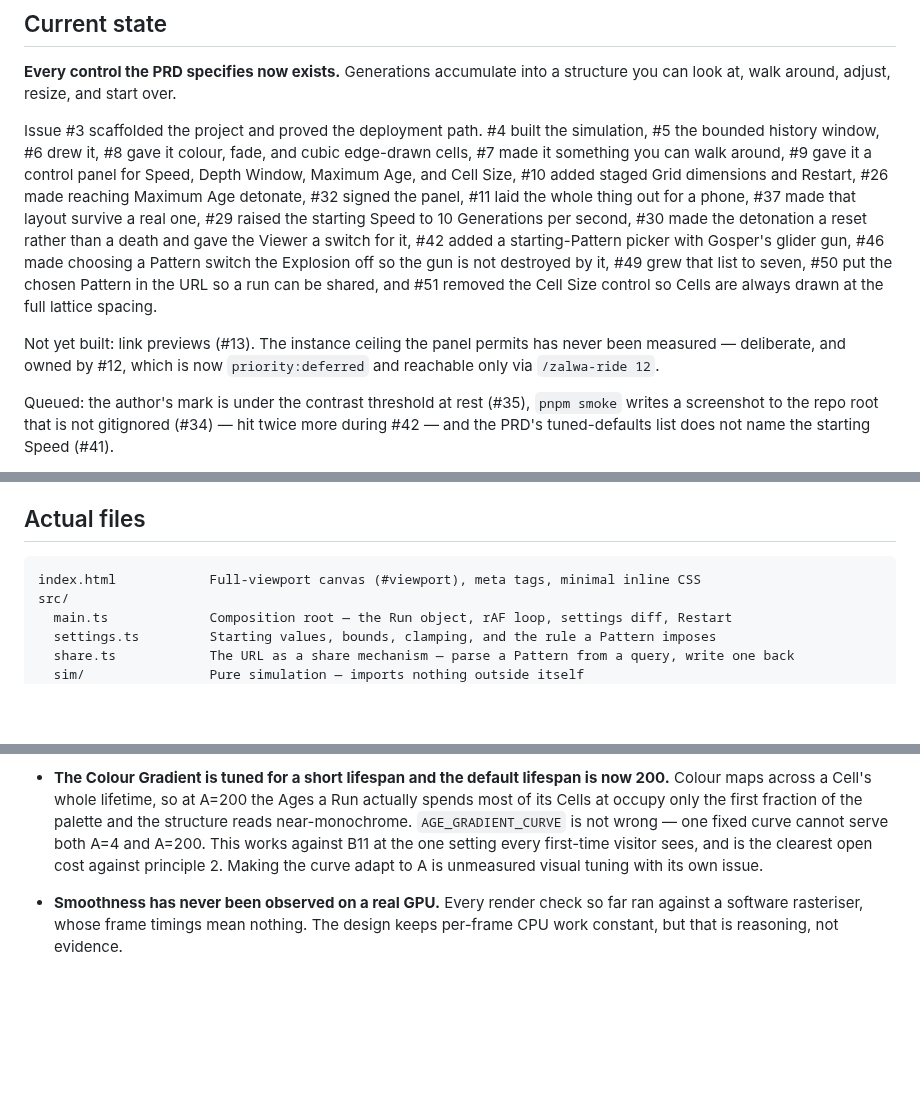
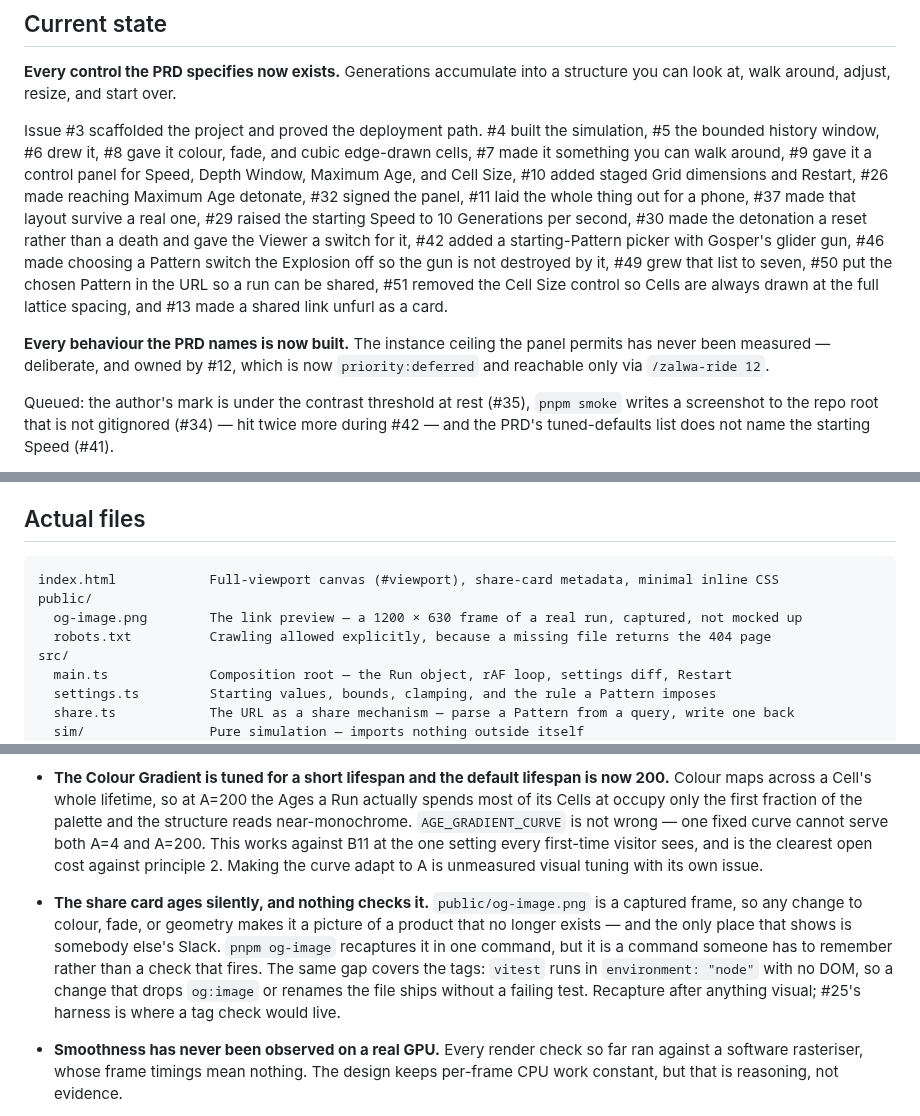
Before and after one commit to WrathZA/3dgol, a Markdown page: .zalwa/codebase.md, 3 parts joined by grey strips. Drawn GitHub-style; blank space fills up the shorter version.

Commit message:
docs: update codebase.md for the share card (issue #13)

````diff
--- a/.zalwa/codebase.md
+++ b/.zalwa/codebase.md
@@ -15,11 +15,12 @@ laid the whole thing out for a phone, #37 made that layout survive a real one, #
 Speed to 10 Generations per second, #30 made the detonation a reset rather than a death and gave the
 Viewer a switch for it, #42 added a starting-Pattern picker with Gosper's glider gun, #46 made choosing a
 Pattern switch the Explosion off so the gun is not destroyed by it, #49 grew that list to seven, #50
-put the chosen Pattern in the URL so a run can be shared, and #51 removed the Cell Size control so Cells
-are always drawn at the full lattice spacing.
+put the chosen Pattern in the URL so a run can be shared, #51 removed the Cell Size control so Cells
+are always drawn at the full lattice spacing, and #13 made a shared link unfurl as a card.
 
-Not yet built: link previews (#13). The instance ceiling the panel permits has never been measured —
-deliberate, and owned by #12, which is now `priority:deferred` and reachable only via `/zalwa-ride 12`.
+**Every behaviour the PRD names is now built.** The instance ceiling the panel permits has never been
+measured — deliberate, and owned by #12, which is now `priority:deferred` and reachable only via
+`/zalwa-ride 12`.
 
 Queued: the author's mark is under the contrast threshold at rest (#35), `pnpm smoke` writes a screenshot to
 the repo root that is not gitignored (#34) — hit twice more during #42 — and the PRD's tuned-defaults list
@@ -70,7 +71,10 @@ Everything under "Planned layout" below that is not listed above is still unbuil
 ## Actual files
 
 ```
-index.html            Full-viewport canvas (#viewport), meta tags, minimal inline CSS
+index.html            Full-viewport canvas (#viewport), share-card metadata, minimal inline CSS
+public/
+  og-image.png        The link preview — a 1200 × 630 frame of a real run, captured, not mocked up
+  robots.txt          Crawling allowed explicitly, because a missing file returns the 404 page
 src/
   main.ts             Composition root — the Run object, rAF loop, settings diff, Restart
   settings.ts         Starting values, bounds, clamping, and the rule a Pattern imposes
@@ -785,6 +790,12 @@ Exposes: `createSignatureMark`.
   not wrong — one fixed curve cannot serve both A=4 and A=200. This works against B11 at the one setting
   every first-time visitor sees, and is the clearest open cost against principle 2. Making the curve adapt
   to A is unmeasured visual tuning with its own issue.
+- **The share card ages silently, and nothing checks it.** `public/og-image.png` is a captured frame, so
+  any change to colour, fade, or geometry makes it a picture of a product that no longer exists — and the
+  only place that shows is somebody else's Slack. `pnpm og-image` recaptures it in one command, but it is
+  a command someone has to remember rather than a check that fires. The same gap covers the tags: `vitest`
+  runs in `environment: "node"` with no DOM, so a change that drops `og:image` or renames the file ships
+  without a failing test. Recapture after anything visual; #25's harness is where a tag check would live.
 - **Smoothness has never been observed on a real GPU.** Every render check so far ran against a software
   rasteriser, whose frame timings mean nothing. The design keeps per-frame CPU work constant, but that is
   reasoning, not evidence.
````
Also changed, not shown: other parts of .zalwa/codebase.md (+1 -0 lines).
